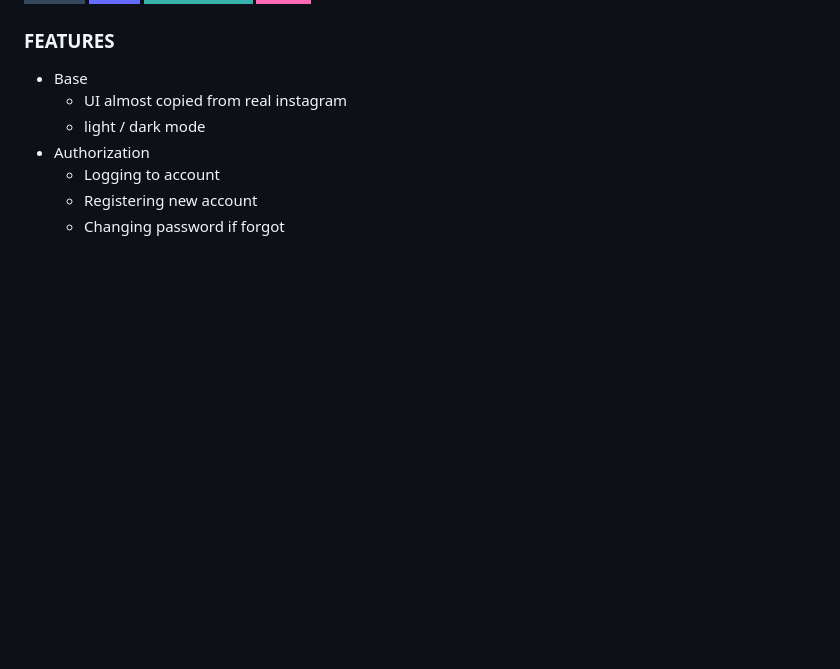
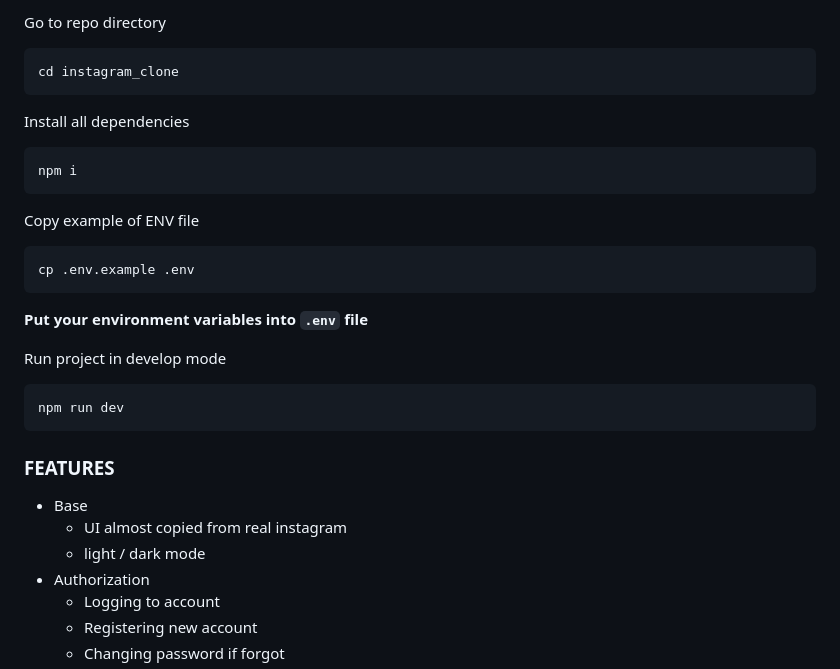
Before and after one commit to SekulDev/instagram_clone, a Markdown page: README.md, the part around the change printed below. Drawn GitHub-style; badges without logos; blank space fills up the shorter version.

````diff
--- a/README.md
+++ b/README.md
@@ -22,3 +37,28 @@
+Go to repo directory
+
+```console
+cd instagram_clone
+```
+
+Install all dependencies
+
+```console
+npm i
+```
+
+Copy example of ENV file
+
+```console
+cp .env.example .env
+```
+
+**Put your environment variables into `.env` file**
+
+Run project in develop mode
+
+```console
+npm run dev
+```
 
 ### FEATURES
 
````
Also changed, not shown: other parts of README.md (+15 -0 lines).
